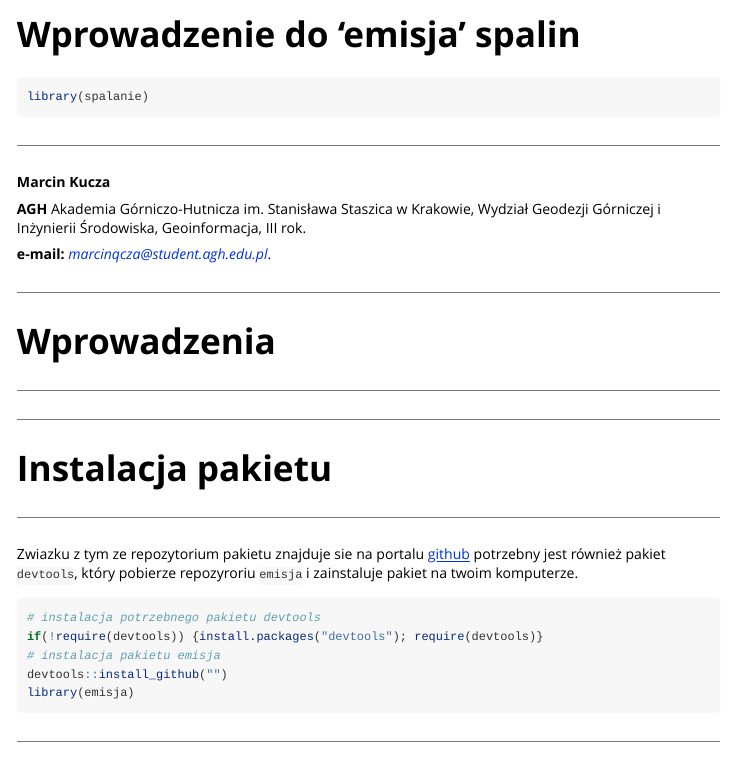
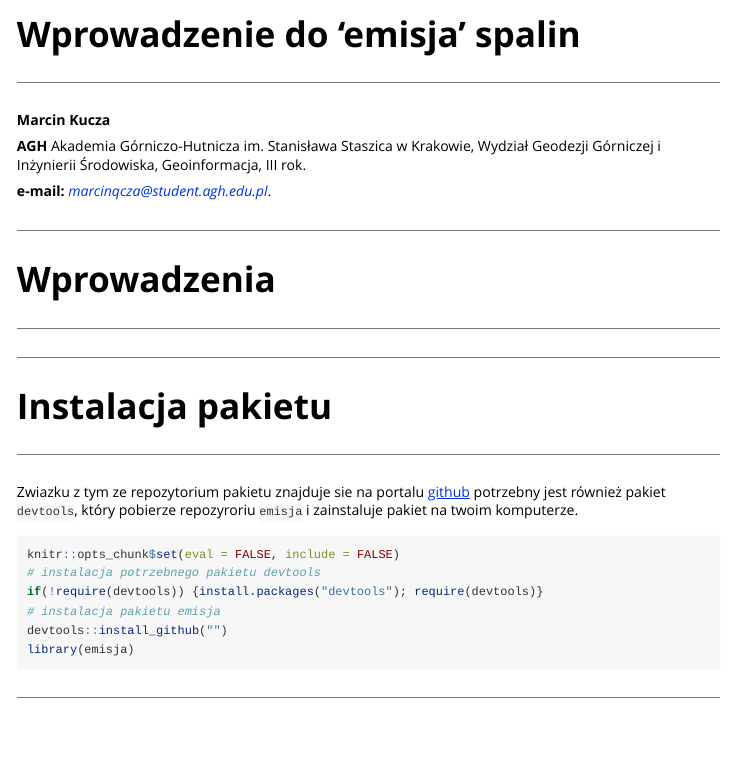
Before and after one commit to marcinqcza/spalanie, an R Markdown document (vignettes/vignette.Rmd): the page in a window 1100 px wide, from its top. Rendered offline with R 4.5, knitr and Pandoc, with nearby package versions.

Commit message:
poprawki

````diff
--- a/vignettes/vignette.Rmd
+++ b/vignettes/vignette.Rmd
@@ -3,11 +3,13 @@ title: "Wprowadzenie do 'emisja' spalin"
 output: rmarkdown::html_vignette
 vignette: >
   %\VignetteIndexEntry{Wprowadzenie do emisja spalin}
+  %\VignetteEncoding{UTF-8}
   %\VignetteEngine{knitr::rmarkdown}
-  %\VignetteEncoding{UTF-8}
+editor_options:
+  chunk_output_type: console
 ---
 
-```{r, include = FALSE}
+```{r echo=FALSE}
 knitr::opts_chunk$set(
   comment = "#>",
   echo = T,
@@ -16,8 +18,8 @@ knitr::opts_chunk$set(
 )
 ```
 
-```{r setup}
-library(spalanie)
+```{r dodatkowe ustawienia, eval=FALSE, include=FALSE, results='hide'}
+#library(spalanie)
 ```
 
 ***
@@ -43,6 +45,7 @@ library(spalanie)
 Zwiazku z tym ze repozytorium pakietu znajduje sie na portalu [github](https://github.com/) potrzebny jest również pakiet `devtools`, który pobierze repozyroriu `emisja` i zainstaluje pakiet na twoim komputerze.
 
 ```{r setup, eval=FALSE}
+knitr::opts_chunk$set(eval = FALSE, include = FALSE)
 # instalacja potrzebnego pakietu devtools
 if(!require(devtools)) {install.packages("devtools"); require(devtools)}
 # instalacja pakietu emisja
````
